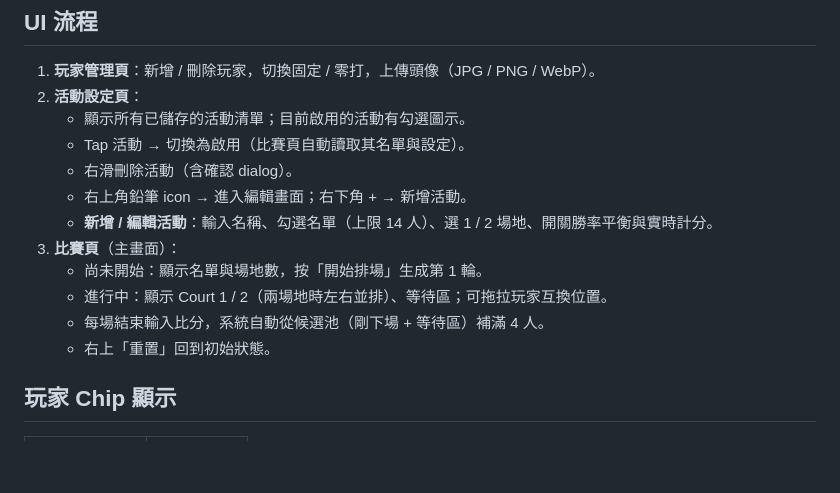
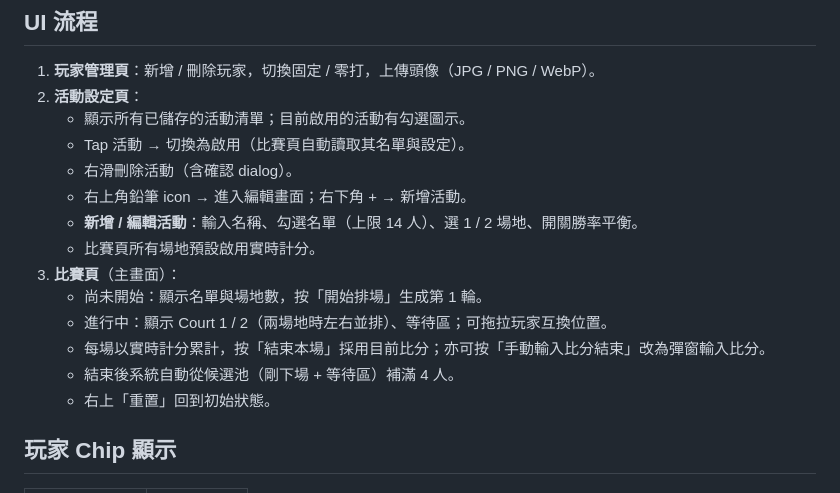
Before and after one commit to linpaul1129/groupingApp, a Markdown page: README.md, the part around the change. Rendered like a GitHub page; blank space fills up the shorter version.

Commit message:
優化計分樣式與比賽版面

```diff
--- a/README.md
+++ b/README.md
@@ -149,11 +149,13 @@ List<Player> pickPlayers(
    - Tap 活動 → 切換為啟用（比賽頁自動讀取其名單與設定）。
    - 右滑刪除活動（含確認 dialog）。
    - 右上角鉛筆 icon → 進入編輯畫面；右下角 + → 新增活動。
-   - **新增 / 編輯活動**：輸入名稱、勾選名單（上限 14 人）、選 1 / 2 場地、開關勝率平衡與實時計分。
+   - **新增 / 編輯活動**：輸入名稱、勾選名單（上限 14 人）、選 1 / 2 場地、開關勝率平衡。
+   - 比賽頁所有場地預設啟用實時計分。
 3. **比賽頁**（主畫面）：
    - 尚未開始：顯示名單與場地數，按「開始排場」生成第 1 輪。
    - 進行中：顯示 Court 1 / 2（兩場地時左右並排）、等待區；可拖拉玩家互換位置。
-   - 每場結束輸入比分，系統自動從候選池（剛下場 + 等待區）補滿 4 人。
+   - 每場以實時計分累計，按「結束本場」採用目前比分；亦可按「手動輸入比分結束」改為彈窗輸入比分。
+   - 結束後系統自動從候選池（剛下場 + 等待區）補滿 4 人。
    - 右上「重置」回到初始狀態。
 
 ## 玩家 Chip 顯示
```
